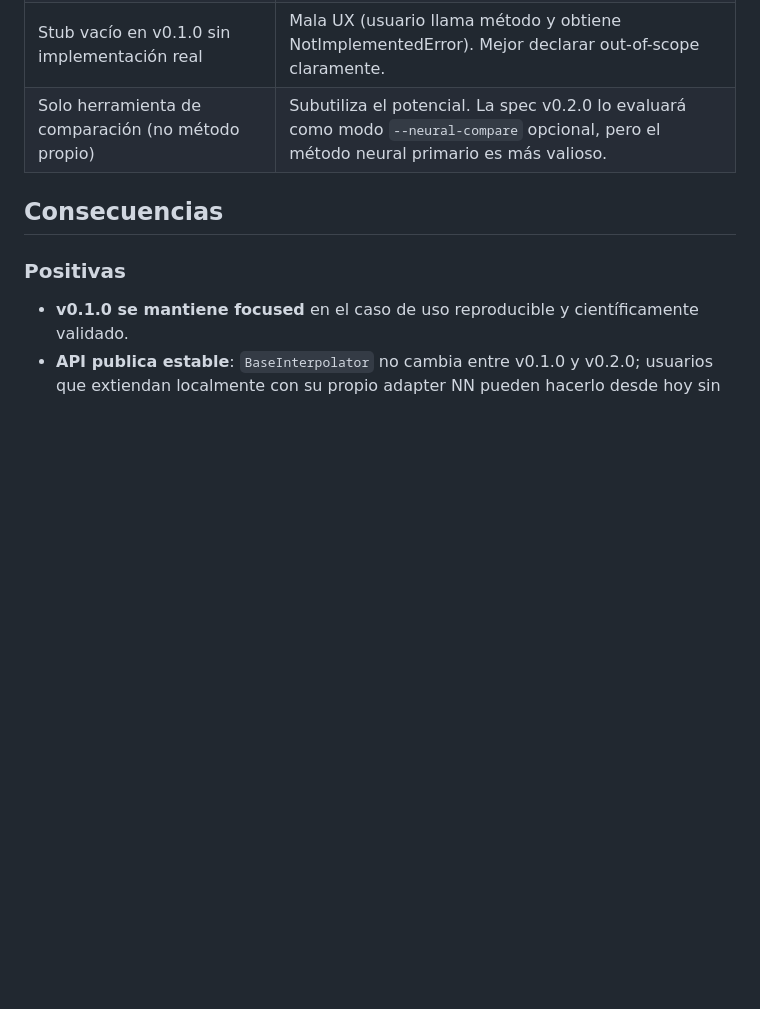
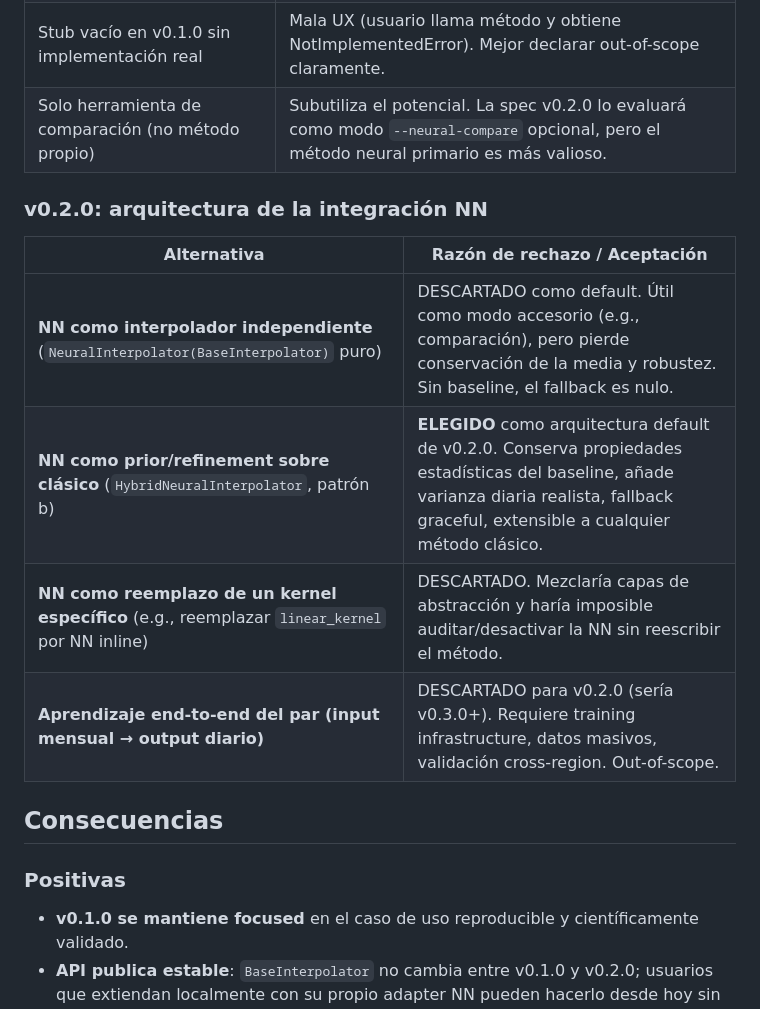
Before and after one commit to djwillichile/tempify, a Markdown page: docs/adr/0017-neural-interpolator-extensibility.md, the part around one of its changes. GitHub-like rendering; blank space fills up the shorter version.

```diff
--- a/docs/adr/0017-neural-interpolator-extensibility.md
+++ b/docs/adr/0017-neural-interpolator-extensibility.md
@@ -97,6 +172,15 @@ El `attrs` del output deberá incluir:
 | Hacer NN sea un plugin externo (`pip install tempify-neural` separado) | Posible y deseable a largo plazo. v0.2.0 lo evaluará. Pero antes hay que cerrar el contrato del ABC y la spec. |
 | Stub vacío en v0.1.0 sin implementación real | Mala UX (usuario llama método y obtiene NotImplementedError). Mejor declarar out-of-scope claramente. |
 | Solo herramienta de comparación (no método propio) | Subutiliza el potencial. La spec v0.2.0 lo evaluará como modo `--neural-compare` opcional, pero el método neural primario es más valioso. |
+
+### v0.2.0: arquitectura de la integración NN
+
+| Alternativa | Razón de rechazo / Aceptación |
+|---|---|
+| **NN como interpolador independiente** (`NeuralInterpolator(BaseInterpolator)` puro) | DESCARTADO como default. Útil como modo accesorio (e.g., comparación), pero pierde conservación de la media y robustez. Sin baseline, el fallback es nulo. |
+| **NN como prior/refinement sobre clásico** (`HybridNeuralInterpolator`, patrón b) | **ELEGIDO** como arquitectura default de v0.2.0. Conserva propiedades estadísticas del baseline, añade varianza diaria realista, fallback graceful, extensible a cualquier método clásico. |
+| **NN como reemplazo de un kernel específico** (e.g., reemplazar `linear_kernel` por NN inline) | DESCARTADO. Mezclaría capas de abstracción y haría imposible auditar/desactivar la NN sin reescribir el método. |
+| **Aprendizaje end-to-end del par (input mensual → output diario)** | DESCARTADO para v0.2.0 (sería v0.3.0+). Requiere training infrastructure, datos masivos, validación cross-region. Out-of-scope. |
 
 ## Consecuencias
 
```
Also changed, not shown: other parts of docs/adr/0017-neural-interpolator-extensibility.md (+76 -1 lines).
